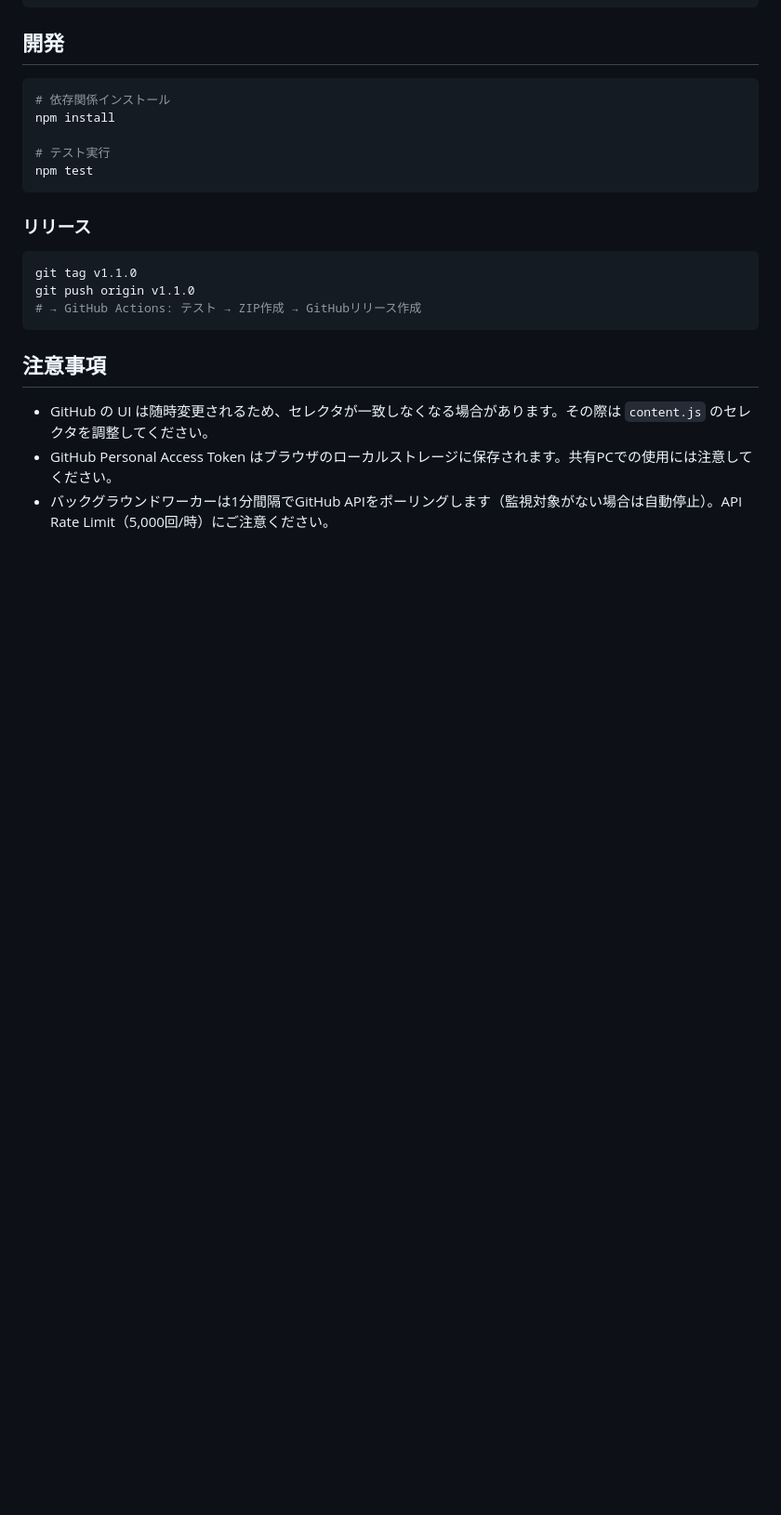
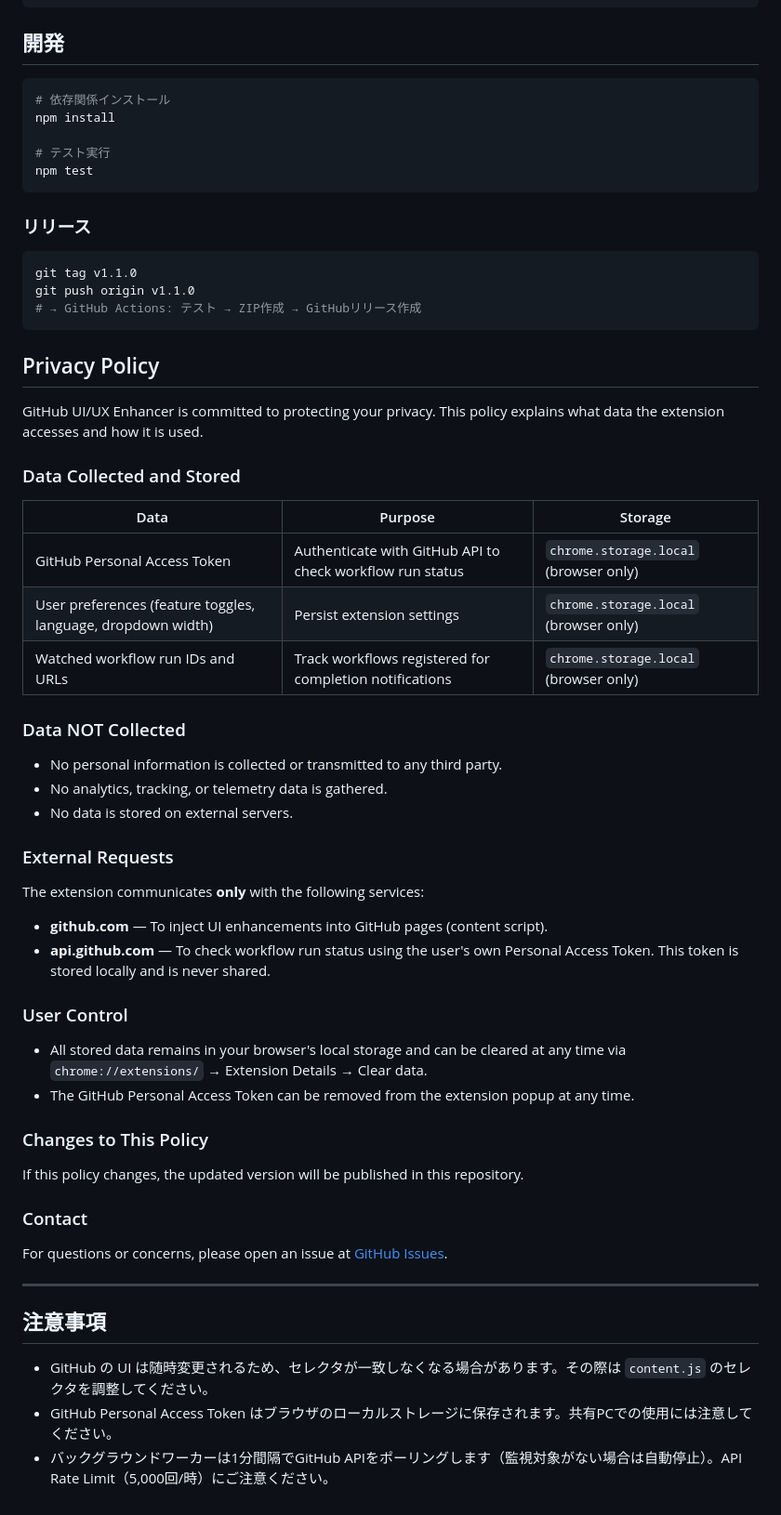
Before and after one commit to Willyangl/github-uiux-enhancer, a Markdown page: README.md, the part around the change. Shown at 93% size. GitHub-like rendering; blank space fills up the shorter version.

Commit message:
docs: add Privacy Policy section to README
Required for Chrome Web Store and Microsoft Edge Add-ons submissions.
URL to use: https://github.com/Willyangl/github-uiux-enhancer#privacy-policy

Co-Authored-By: Claude Sonnet 4.6 <noreply@anthropic.com>

````diff
--- a/README.md
+++ b/README.md
@@ -110,6 +110,46 @@ git push origin v1.1.0
 # → GitHub Actions: テスト → ZIP作成 → GitHubリリース作成
 ```
 
+## Privacy Policy
+
+GitHub UI/UX Enhancer is committed to protecting your privacy. This policy explains what data the extension accesses and how it is used.
+
+### Data Collected and Stored
+
+| Data | Purpose | Storage |
+|------|---------|---------|
+| GitHub Personal Access Token | Authenticate with GitHub API to check workflow run status | `chrome.storage.local` (browser only) |
+| User preferences (feature toggles, language, dropdown width) | Persist extension settings | `chrome.storage.local` (browser only) |
+| Watched workflow run IDs and URLs | Track workflows registered for completion notifications | `chrome.storage.local` (browser only) |
+
+### Data NOT Collected
+
+- No personal information is collected or transmitted to any third party.
+- No analytics, tracking, or telemetry data is gathered.
+- No data is stored on external servers.
+
+### External Requests
+
+The extension communicates **only** with the following services:
+
+- **github.com** — To inject UI enhancements into GitHub pages (content script).
+- **api.github.com** — To check workflow run status using the user's own Personal Access Token. This token is stored locally and is never shared.
+
+### User Control
+
+- All stored data remains in your browser's local storage and can be cleared at any time via `chrome://extensions/` → Extension Details → Clear data.
+- The GitHub Personal Access Token can be removed from the extension popup at any time.
+
+### Changes to This Policy
+
+If this policy changes, the updated version will be published in this repository.
+
+### Contact
+
+For questions or concerns, please open an issue at [GitHub Issues](https://github.com/Willyangl/github-uiux-enhancer/issues).
+
+---
+
 ## 注意事項
 
 - GitHub の UI は随時変更されるため、セレクタが一致しなくなる場合があります。その際は `content.js` のセレクタを調整してください。
````
